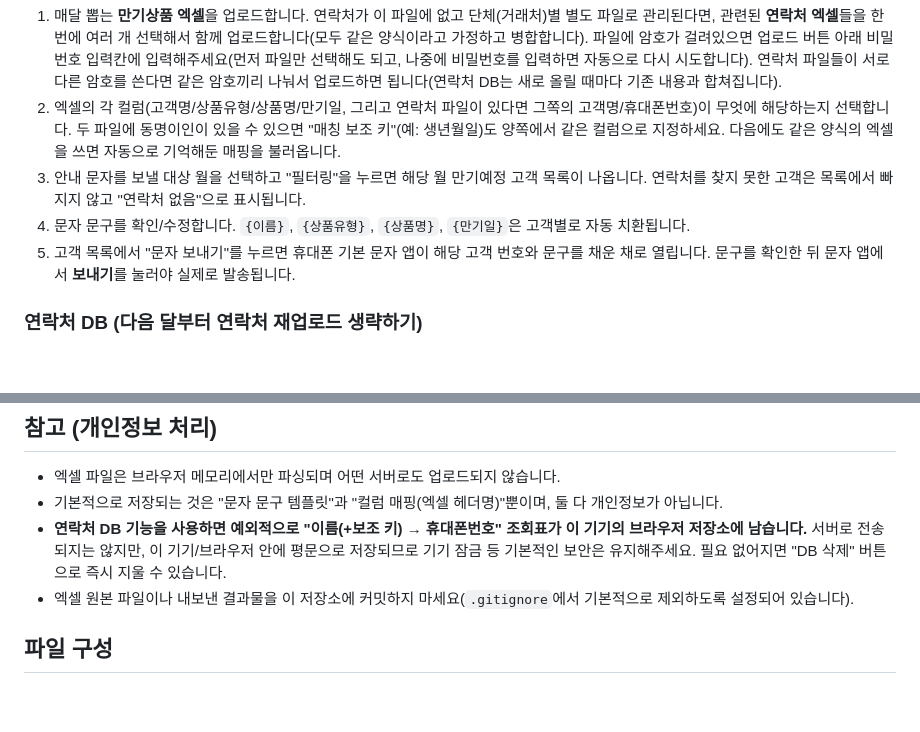
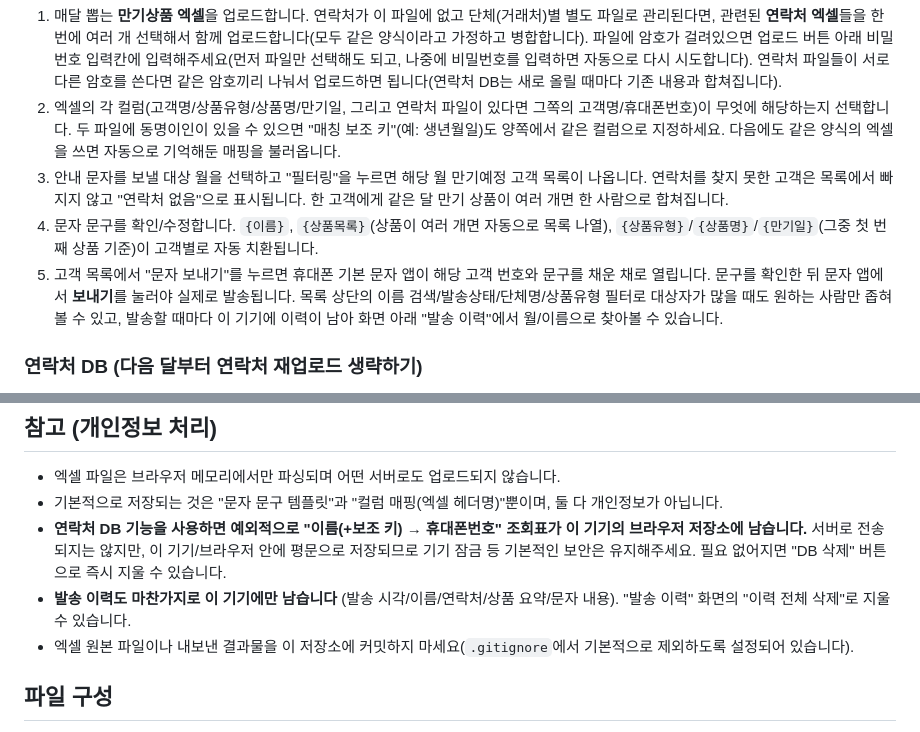
Before and after one commit to ec702ks-commits/-, a Markdown page: README.md, 2 parts joined by grey strips. Rendered like a GitHub page; blank space fills up the shorter version.

Commit message:
README에 필터/발송이력/복수상품 통합 기능 안내 추가
Co-Authored-By: Claude Sonnet 5 <noreply@anthropic.com>
Claude-Session: https://claude.ai/code/session_011eqrEbUAACeJdvPWR5MKys

```diff
--- a/README.md
+++ b/README.md
@@ -16,9 +16,9 @@ DC/IRP 고객 중 이번 달(또는 지정한 달) 만기예정자를 엑셀에
 
 1. 매달 뽑는 **만기상품 엑셀**을 업로드합니다. 연락처가 이 파일에 없고 단체(거래처)별 별도 파일로 관리된다면, 관련된 **연락처 엑셀**들을 한 번에 여러 개 선택해서 함께 업로드합니다(모두 같은 양식이라고 가정하고 병합합니다). 파일에 암호가 걸려있으면 업로드 버튼 아래 비밀번호 입력칸에 입력해주세요(먼저 파일만 선택해도 되고, 나중에 비밀번호를 입력하면 자동으로 다시 시도합니다). 연락처 파일들이 서로 다른 암호를 쓴다면 같은 암호끼리 나눠서 업로드하면 됩니다(연락처 DB는 새로 올릴 때마다 기존 내용과 합쳐집니다).
 2. 엑셀의 각 컬럼(고객명/상품유형/상품명/만기일, 그리고 연락처 파일이 있다면 그쪽의 고객명/휴대폰번호)이 무엇에 해당하는지 선택합니다. 두 파일에 동명이인이 있을 수 있으면 "매칭 보조 키"(예: 생년월일)도 양쪽에서 같은 컬럼으로 지정하세요. 다음에도 같은 양식의 엑셀을 쓰면 자동으로 기억해둔 매핑을 불러옵니다.
-3. 안내 문자를 보낼 대상 월을 선택하고 "필터링"을 누르면 해당 월 만기예정 고객 목록이 나옵니다. 연락처를 찾지 못한 고객은 목록에서 빠지지 않고 "연락처 없음"으로 표시됩니다.
-4. 문자 문구를 확인/수정합니다. `{이름}`, `{상품유형}`, `{상품명}`, `{만기일}`은 고객별로 자동 치환됩니다.
-5. 고객 목록에서 "문자 보내기"를 누르면 휴대폰 기본 문자 앱이 해당 고객 번호와 문구를 채운 채로 열립니다. 문구를 확인한 뒤 문자 앱에서 **보내기**를 눌러야 실제로 발송됩니다.
+3. 안내 문자를 보낼 대상 월을 선택하고 "필터링"을 누르면 해당 월 만기예정 고객 목록이 나옵니다. 연락처를 찾지 못한 고객은 목록에서 빠지지 않고 "연락처 없음"으로 표시됩니다. 한 고객에게 같은 달 만기 상품이 여러 개면 한 사람으로 합쳐집니다.
+4. 문자 문구를 확인/수정합니다. `{이름}`, `{상품목록}`(상품이 여러 개면 자동으로 목록 나열), `{상품유형}`/`{상품명}`/`{만기일}`(그중 첫 번째 상품 기준)이 고객별로 자동 치환됩니다.
+5. 고객 목록에서 "문자 보내기"를 누르면 휴대폰 기본 문자 앱이 해당 고객 번호와 문구를 채운 채로 열립니다. 문구를 확인한 뒤 문자 앱에서 **보내기**를 눌러야 실제로 발송됩니다. 목록 상단의 이름 검색/발송상태/단체명/상품유형 필터로 대상자가 많을 때도 원하는 사람만 좁혀볼 수 있고, 발송할 때마다 이 기기에 이력이 남아 화면 아래 "발송 이력"에서 월/이름으로 찾아볼 수 있습니다.
 
 ### 연락처 DB (다음 달부터 연락처 재업로드 생략하기)
 
@@ -31,6 +31,7 @@ DC/IRP 고객 중 이번 달(또는 지정한 달) 만기예정자를 엑셀에
 - 엑셀 파일은 브라우저 메모리에서만 파싱되며 어떤 서버로도 업로드되지 않습니다.
 - 기본적으로 저장되는 것은 "문자 문구 템플릿"과 "컬럼 매핑(엑셀 헤더명)"뿐이며, 둘 다 개인정보가 아닙니다.
 - **연락처 DB 기능을 사용하면 예외적으로 "이름(+보조 키) → 휴대폰번호" 조회표가 이 기기의 브라우저 저장소에 남습니다.** 서버로 전송되지는 않지만, 이 기기/브라우저 안에 평문으로 저장되므로 기기 잠금 등 기본적인 보안은 유지해주세요. 필요 없어지면 "DB 삭제" 버튼으로 즉시 지울 수 있습니다.
+- **발송 이력도 마찬가지로 이 기기에만 남습니다** (발송 시각/이름/연락처/상품 요약/문자 내용). "발송 이력" 화면의 "이력 전체 삭제"로 지울 수 있습니다.
 - 엑셀 원본 파일이나 내보낸 결과물을 이 저장소에 커밋하지 마세요(`.gitignore`에서 기본적으로 제외하도록 설정되어 있습니다).
 
 ## 파일 구성
```
